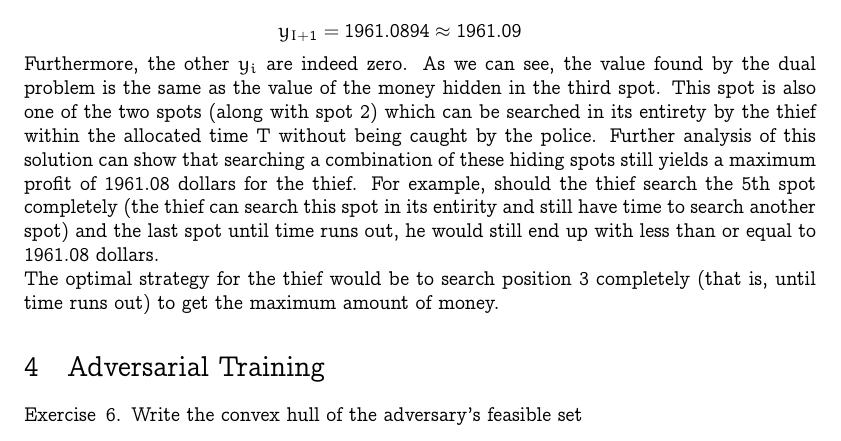
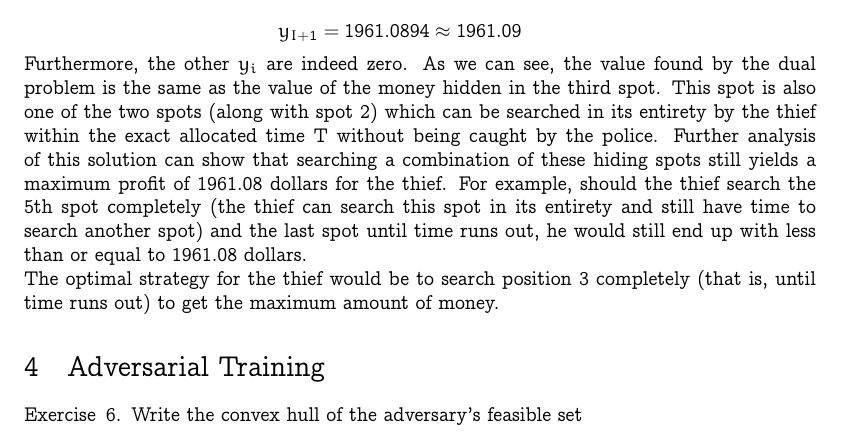
Before and after one commit to marvande/optimal-decision-making, a LaTeX problem sheet (doc/report_homework.tex): part of page 7 of 13, cut so that both start at the same text. Compiled offline with pdfLaTeX.

Commit message:
Updates from Overleaf

```diff
--- a/doc/report_homework.tex
+++ b/doc/report_homework.tex
@@ -470,7 +470,7 @@ x = \begin{pmatrix}
 y_{I+1} = 1961.0894 \approx 1961.09
 \end{array}
 \end{equation}
-Furthermore, the other $y_i$ are indeed zero. As we can see, the value found by the dual problem is the same as the value of the money hidden in the third spot. This spot is also one of the two spots (along with spot 2) which can be searched in its entirety by the thief within the allocated time T without being caught by the police. Further analysis of this solution can show that searching a combination of these hiding spots still yields a maximum profit of 1961.08 dollars for the thief. For example, should the thief search the 5th spot completely (the thief can search this spot in its entirity and still have time to search another spot) and the last spot until time runs out, he would still end up with less than or equal to 1961.08 dollars.
+Furthermore, the other $y_i$ are indeed zero. As we can see, the value found by the dual problem is the same as the value of the money hidden in the third spot. This spot is also one of the two spots (along with spot 2) which can be searched in its entirety by the thief within the exact allocated time T without being caught by the police. Further analysis of this solution can show that searching a combination of these hiding spots still yields a maximum profit of 1961.08 dollars for the thief. For example, should the thief search the 5th spot completely (the thief can search this spot in its entirety and still have time to search another spot) and the last spot until time runs out, he would still end up with less than or equal to 1961.08 dollars.
 
 The optimal strategy for the thief would be to search position 3 completely (that is, until time runs out) to get the maximum amount of money.
 
```
